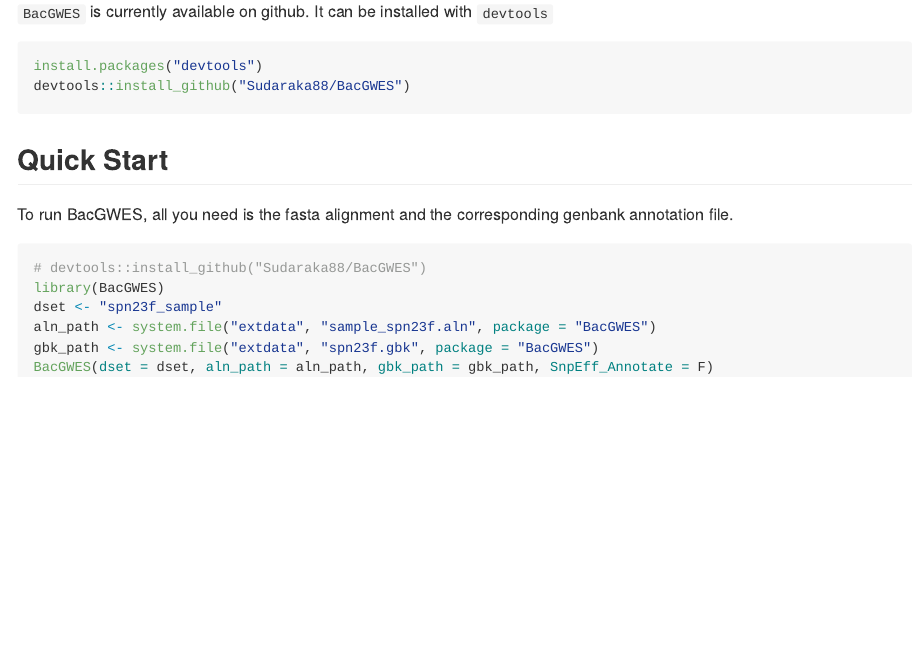
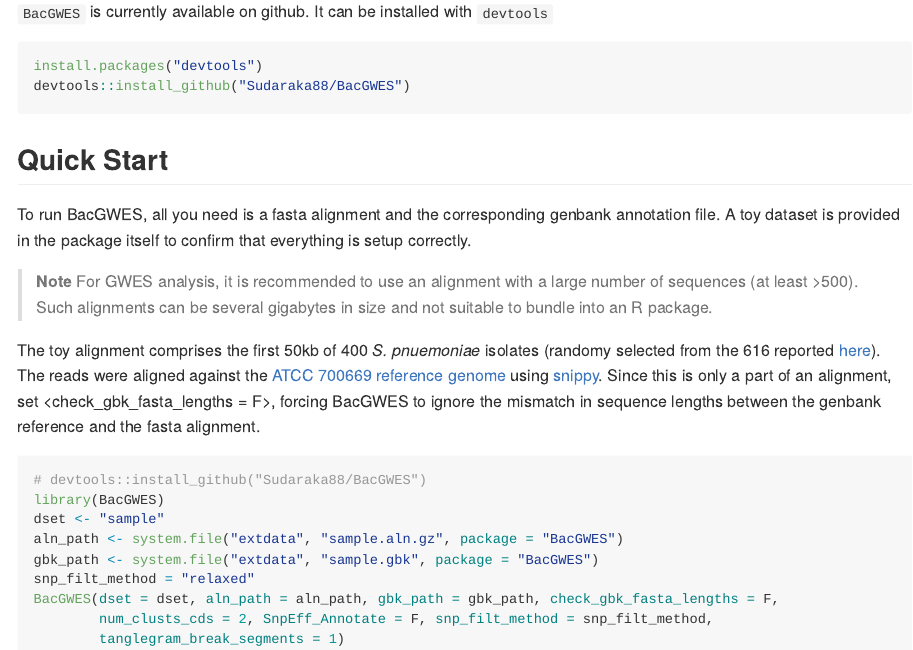
Before and after one commit to Sudaraka88/LDWeaver, an R Markdown document (Readme.Rmd): the page in a window 1100 px wide, from 250 px down. The pictures show the output file README.md that the author committed with the source, drawn offline in the style of GitHub; badge pictures from the web are left out.

Commit message:
redo example

````diff
--- a/Readme.Rmd
+++ b/Readme.Rmd
@@ -25,12 +25,20 @@
 ```
 
 ## Quick Start
-To run BacGWES, all you need is the fasta alignment and the corresponding genbank annotation file.
+To run BacGWES, all you need is a fasta alignment and the corresponding genbank annotation file. A toy dataset is provided in the package itself to confirm that everything is setup correctly.
+
+>**Note** For GWES analysis, it is recommended to use an alignment with a large number of sequences (at least >500). Such alignments can be several gigabytes in size and not suitable to bundle into an R package.
+
+The toy alignment comprises the first 50kb of 400 *S. pnuemoniae* isolates (randomy selected from the 616 reported <a href="https://www.nature.com/articles/ng.2625" target="_blank">here</a>). The reads were aligned against the <a href="https://www.ncbi.nlm.nih.gov/nuccore/NC_011900.1" target="_blank">ATCC 700669 reference genome</a> using <a href="https://github.com/tseemann/snippy" target="_blank">snippy</a>. Since this is only a part of an alignment, set <check_gbk_fasta_lengths = F>, forcing BacGWES to ignore the mismatch in sequence lengths between the genbank reference and the fasta alignment.
+
 ```{r, eval = FALSE}
 # devtools::install_github("Sudaraka88/BacGWES")
 library(BacGWES)
-dset <- "spn23f_sample"
-aln_path <- system.file("extdata", "sample_spn23f.aln", package = "BacGWES")
-gbk_path <- system.file("extdata", "spn23f.gbk", package = "BacGWES")
-BacGWES(dset = dset, aln_path = aln_path, gbk_path = gbk_path, SnpEff_Annotate = F)
+dset <- "sample"
+aln_path <- system.file("extdata", "sample.aln.gz", package = "BacGWES")
+gbk_path <- system.file("extdata", "sample.gbk", package = "BacGWES")
+snp_filt_method = "relaxed"
+BacGWES(dset = dset, aln_path = aln_path, gbk_path = gbk_path, check_gbk_fasta_lengths = F,
+        num_clusts_cds = 2, SnpEff_Annotate = F, snp_filt_method = snp_filt_method,
+        tanglegram_break_segments = 1)
 ```
````
Also changed, not shown: R/BacGWES.R (+11 -2 lines), R/prepareGWESplots.R (+17 -8 lines), README.md, 2 other files.
